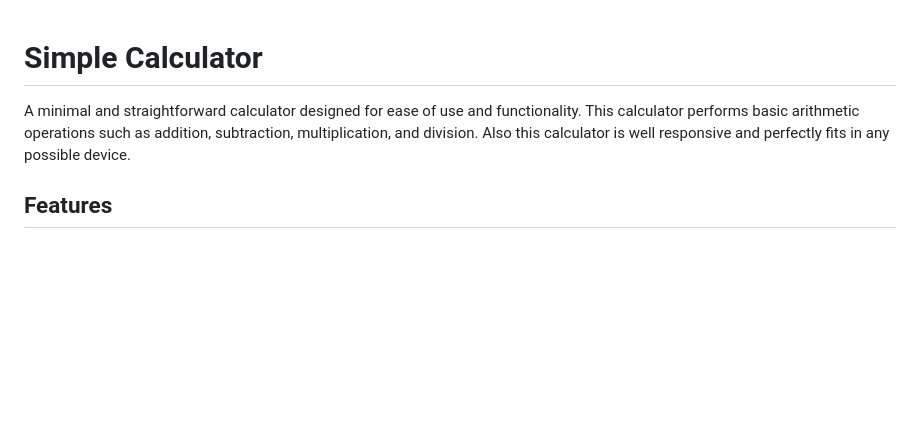
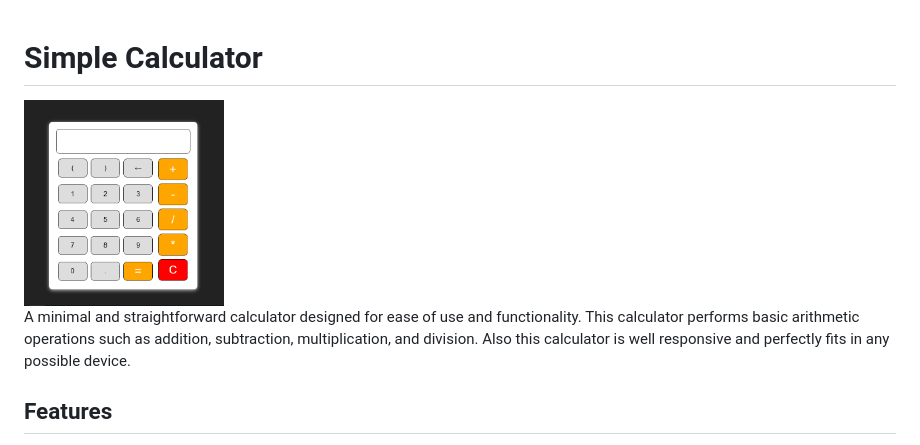
Before and after one commit to YashodharChavan/Simple-Calculator, a Markdown page: README.md, the part around the change. Drawn GitHub-style; pictures changed too: calculator.PNG (added); blank space fills up the shorter version.

Commit message:
image added

```diff
--- a/README.md
+++ b/README.md
@@ -1,6 +1,9 @@
 # Simple Calculator
 
+<img src="calculator.PNG" width=200>
+
 A minimal and straightforward calculator designed for ease of use and functionality. This calculator performs basic arithmetic operations such as addition, subtraction, multiplication, and division. Also this calculator is well responsive and perfectly fits in any possible device.
+
 
 ## Features
 
```
